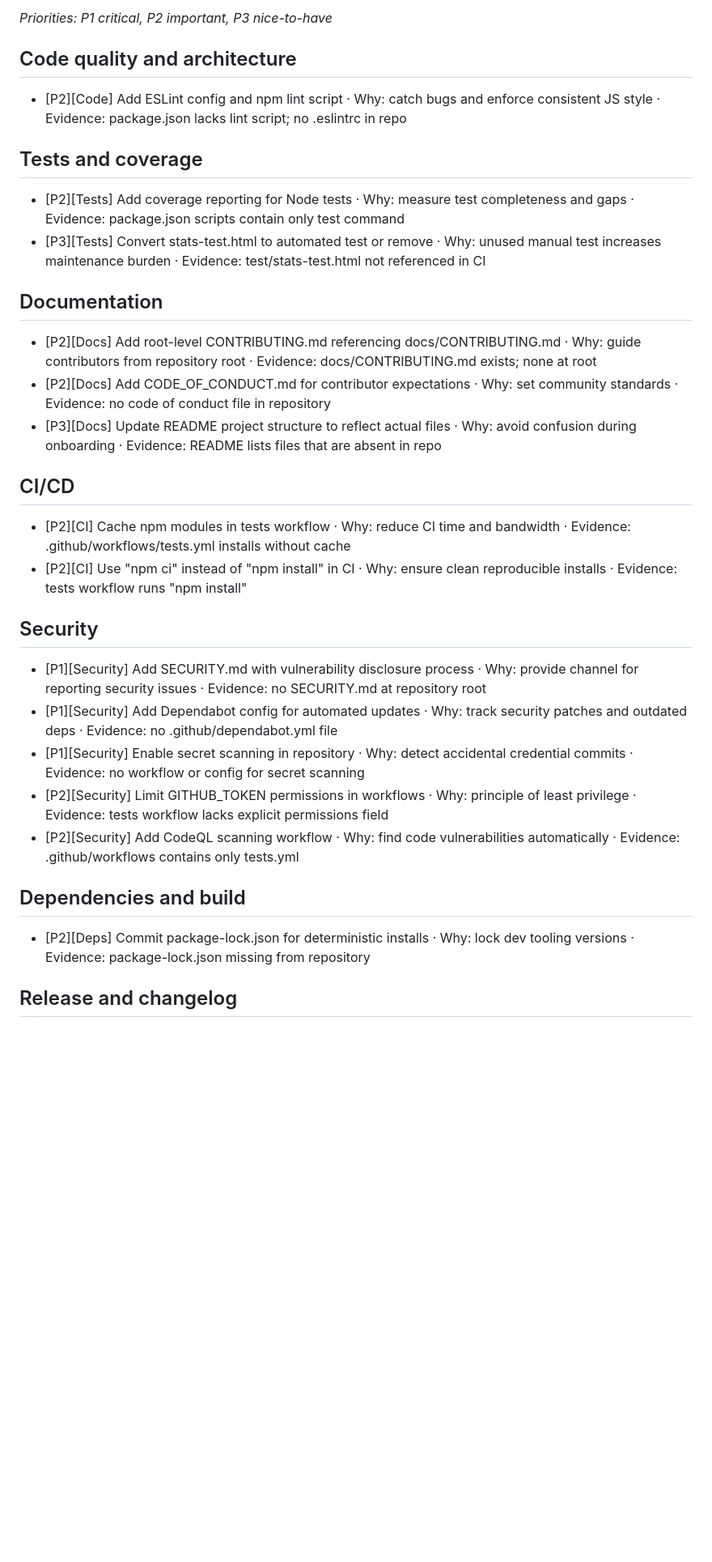
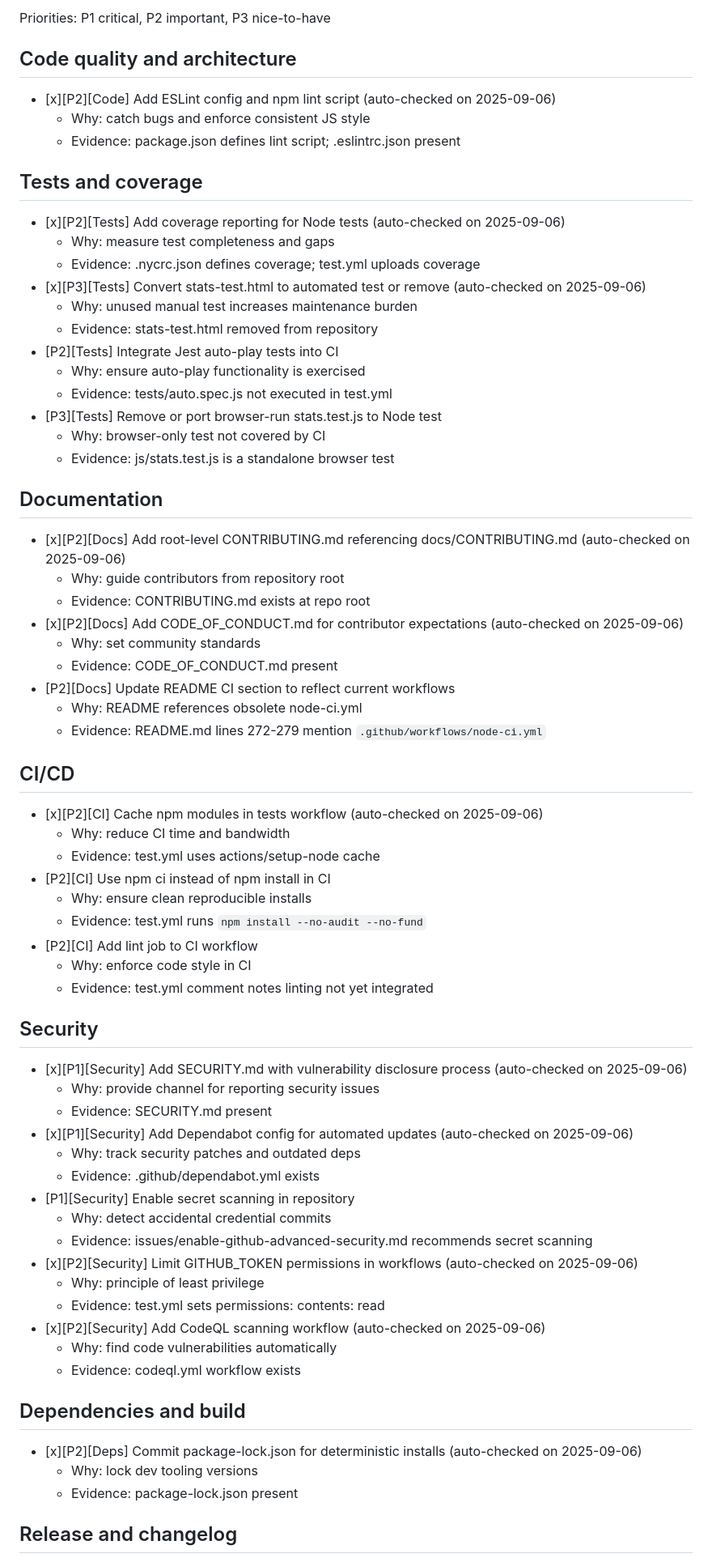
Before and after one commit to jonv11/jonv11-solitaire-onepager, a Markdown page: BACKLOG.md, the part around the change printed below. Shown: that part at 81% size. GitHub-like rendering; blank space fills up the shorter version.

Commit message:
chore: update backlog

```diff
--- a/BACKLOG.md
+++ b/BACKLOG.md
@@ -5,59 +5,68 @@ _Added: 20, Updated: 0, Resolved: 0_
 
-_Priorities: P1 critical, P2 important, P3 nice-to-have_
+Priorities: P1 critical, P2 important, P3 nice-to-have
 
 ## Code quality and architecture
-- [P2][Code] Add ESLint config and npm lint script
-  · Why: catch bugs and enforce consistent JS style
-  · Evidence: package.json lacks lint script; no .eslintrc in repo
+- [x][P2][Code] Add ESLint config and npm lint script (auto-checked on 2025-09-06)
+  - Why: catch bugs and enforce consistent JS style
+  - Evidence: package.json defines lint script; .eslintrc.json present
 
 ## Tests and coverage
-- [P2][Tests] Add coverage reporting for Node tests
-  · Why: measure test completeness and gaps
-  · Evidence: package.json scripts contain only test command
-- [P3][Tests] Convert stats-test.html to automated test or remove
-  · Why: unused manual test increases maintenance burden
-  · Evidence: test/stats-test.html not referenced in CI
+- [x][P2][Tests] Add coverage reporting for Node tests (auto-checked on 2025-09-06)
+  - Why: measure test completeness and gaps
+  - Evidence: .nycrc.json defines coverage; test.yml uploads coverage
+- [x][P3][Tests] Convert stats-test.html to automated test or remove (auto-checked on 2025-09-06)
+  - Why: unused manual test increases maintenance burden
+  - Evidence: stats-test.html removed from repository
+- [P2][Tests] Integrate Jest auto-play tests into CI
+  - Why: ensure auto-play functionality is exercised
+  - Evidence: tests/auto.spec.js not executed in test.yml
+- [P3][Tests] Remove or port browser-run stats.test.js to Node test
+  - Why: browser-only test not covered by CI
+  - Evidence: js/stats.test.js is a standalone browser test
 
 ## Documentation
-- [P2][Docs] Add root-level CONTRIBUTING.md referencing docs/CONTRIBUTING.md
-  · Why: guide contributors from repository root
-  · Evidence: docs/CONTRIBUTING.md exists; none at root
-- [P2][Docs] Add CODE_OF_CONDUCT.md for contributor expectations
-  · Why: set community standards
-  · Evidence: no code of conduct file in repository
-- [P3][Docs] Update README project structure to reflect actual files
-  · Why: avoid confusion during onboarding
-  · Evidence: README lists files that are absent in repo
+- [x][P2][Docs] Add root-level CONTRIBUTING.md referencing docs/CONTRIBUTING.md (auto-checked on 2025-09-06)
+  - Why: guide contributors from repository root
+  - Evidence: CONTRIBUTING.md exists at repo root
+- [x][P2][Docs] Add CODE_OF_CONDUCT.md for contributor expectations (auto-checked on 2025-09-06)
+  - Why: set community standards
+  - Evidence: CODE_OF_CONDUCT.md present
+- [P2][Docs] Update README CI section to reflect current workflows
+  - Why: README references obsolete node-ci.yml
+  - Evidence: README.md lines 272-279 mention `.github/workflows/node-ci.yml`
 
 ## CI/CD
-- [P2][CI] Cache npm modules in tests workflow
-  · Why: reduce CI time and bandwidth
-  · Evidence: .github/workflows/tests.yml installs without cache
-- [P2][CI] Use "npm ci" instead of "npm install" in CI
-  · Why: ensure clean reproducible installs
-  · Evidence: tests workflow runs "npm install"
+- [x][P2][CI] Cache npm modules in tests workflow (auto-checked on 2025-09-06)
+  - Why: reduce CI time and bandwidth
+  - Evidence: test.yml uses actions/setup-node cache
+- [P2][CI] Use npm ci instead of npm install in CI
+  - Why: ensure clean reproducible installs
+  - Evidence: test.yml runs `npm install --no-audit --no-fund`
+- [P2][CI] Add lint job to CI workflow
+  - Why: enforce code style in CI
+  - Evidence: test.yml comment notes linting not yet integrated
 
 ## Security
-- [P1][Security] Add SECURITY.md with vulnerability disclosure process
-  · Why: provide channel for reporting security issues
-  · Evidence: no SECURITY.md at repository root
-- [P1][Security] Add Dependabot config for automated updates
-  · Why: track security patches and outdated deps
-  · Evidence: no .github/dependabot.yml file
+- [x][P1][Security] Add SECURITY.md with vulnerability disclosure process (auto-checked on 2025-09-06)
+  - Why: provide channel for reporting security issues
+  - Evidence: SECURITY.md present
+- [x][P1][Security] Add Dependabot config for automated updates (auto-checked on 2025-09-06)
+  - Why: track security patches and outdated deps
+  - Evidence: .github/dependabot.yml exists
 - [P1][Security] Enable secret scanning in repository
-  · Why: detect accidental credential commits
-  · Evidence: no workflow or config for secret scanning
-- [P2][Security] Limit GITHUB_TOKEN permissions in workflows
-  · Why: principle of least privilege
-  · Evidence: tests workflow lacks explicit permissions field
-- [P2][Security] Add CodeQL scanning workflow
-  · Why: find code vulnerabilities automatically
-  · Evidence: .github/workflows contains only tests.yml
+  - Why: detect accidental credential commits
+  - Evidence: issues/enable-github-advanced-security.md recommends secret scanning
+- [x][P2][Security] Limit GITHUB_TOKEN permissions in workflows (auto-checked on 2025-09-06)
+  - Why: principle of least privilege
+  - Evidence: test.yml sets permissions: contents: read
+- [x][P2][Security] Add CodeQL scanning workflow (auto-checked on 2025-09-06)
+  - Why: find code vulnerabilities automatically
+  - Evidence: codeql.yml workflow exists
 
 ## Dependencies and build
-- [P2][Deps] Commit package-lock.json for deterministic installs
-  · Why: lock dev tooling versions
-  · Evidence: package-lock.json missing from repository
+- [x][P2][Deps] Commit package-lock.json for deterministic installs (auto-checked on 2025-09-06)
+  - Why: lock dev tooling versions
+  - Evidence: package-lock.json present
 
 ## Release and changelog
 - [P1][Release] Tag versions and section CHANGELOG accordingly
```
Also changed, not shown: other parts of BACKLOG.md (+19 -19 lines).
